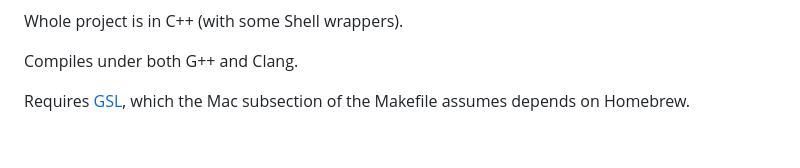
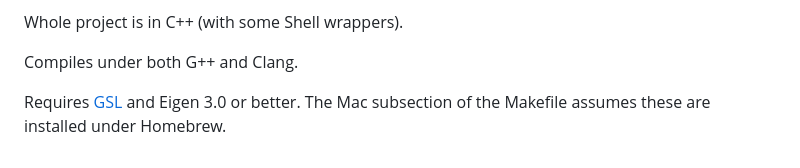
Before and after one commit to chaypaterson/libffwd-cancer-integrator, a Markdown page: README.md, the part around the change. Rendered like a GitHub page.

```diff
--- a/README.md
+++ b/README.md
@@ -115,5 +115,5 @@ Whole project is in C++ (with some Shell wrappers).
 
 Compiles under both G++ and Clang.
 
-Requires [GSL](https://www.gnu.org/software/gsl/), which the Mac subsection of
-the Makefile assumes depends on Homebrew.
+Requires [GSL](https://www.gnu.org/software/gsl/) and Eigen 3.0 or better. The Mac subsection of
+the Makefile assumes these are installed under Homebrew.
```
